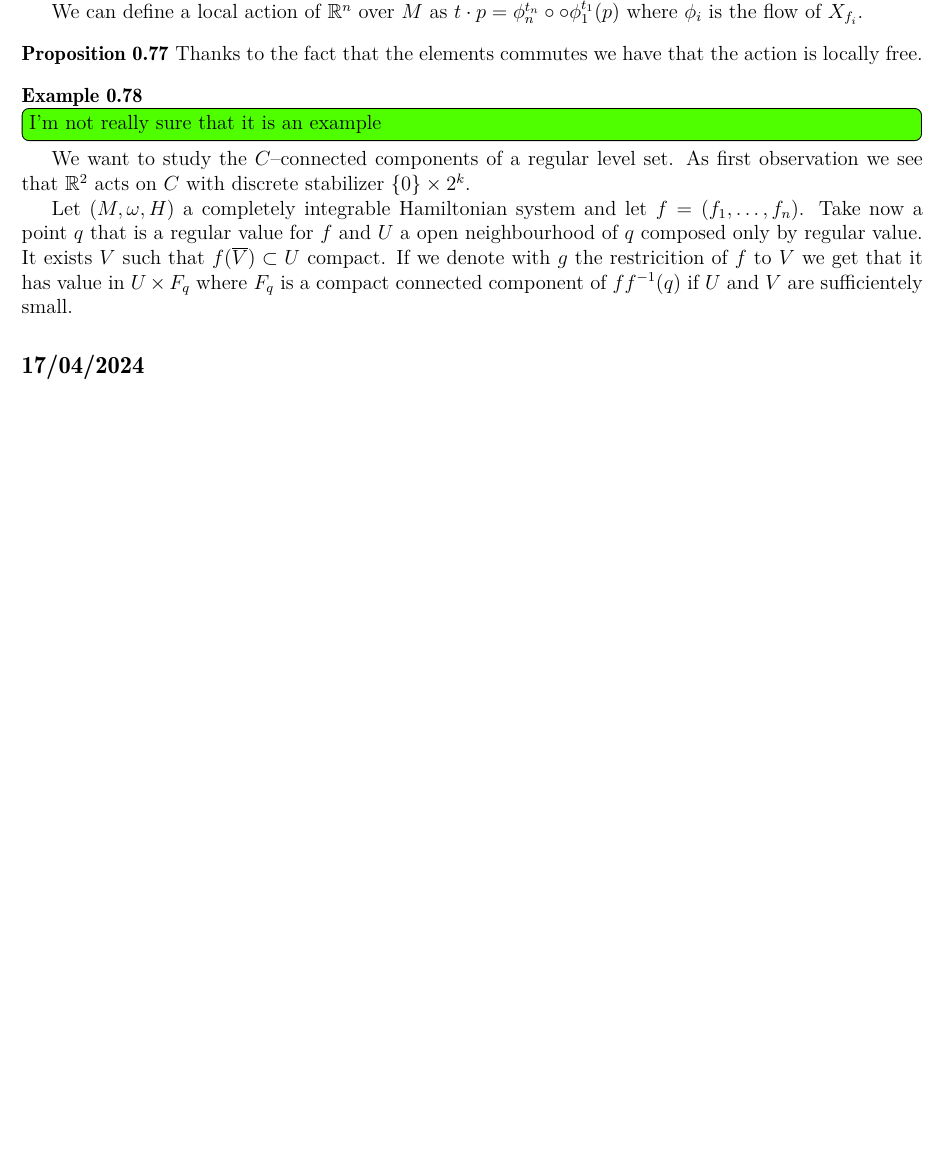
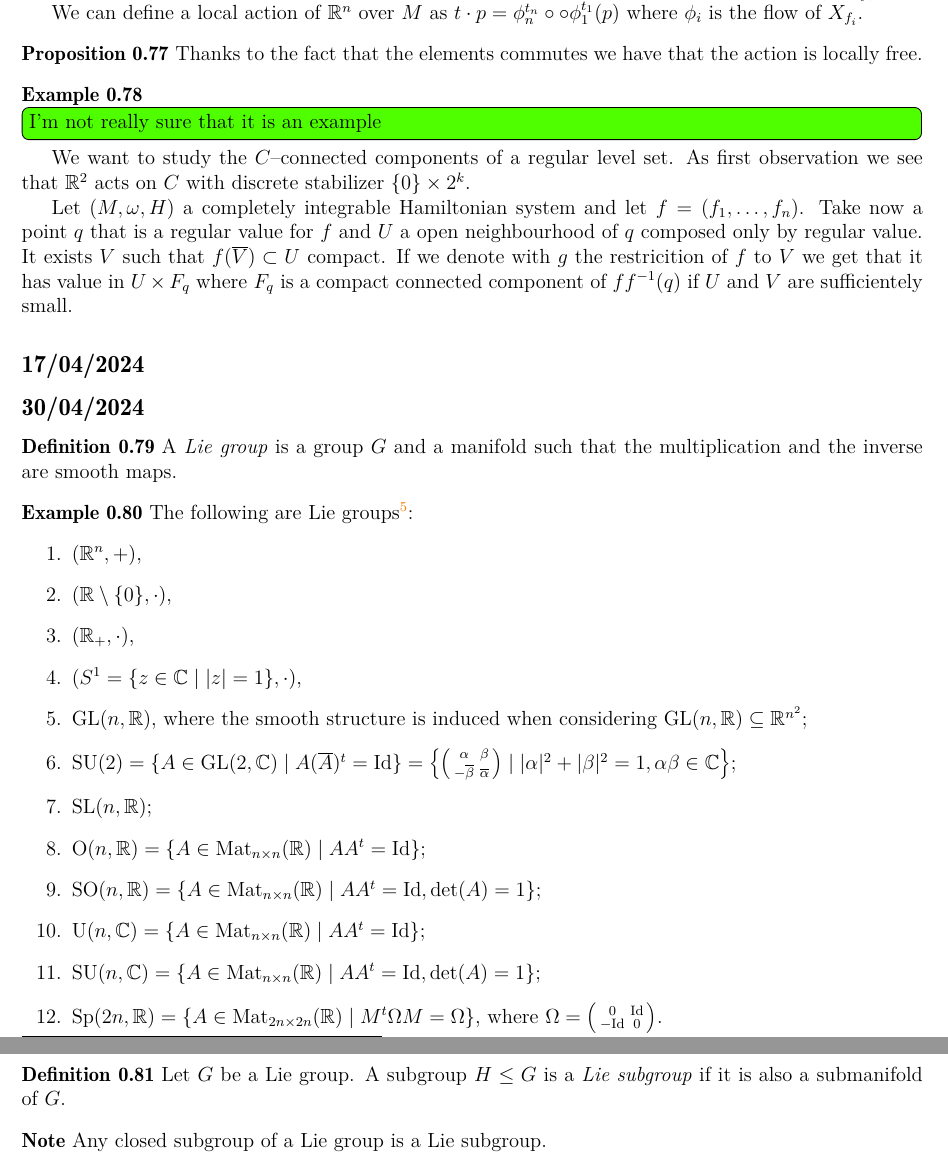
Before and after one commit to dabnciencias/SympGeo, a LaTeX book (notes.tex, which reads symplectic_manifold.tex): part of page 16 of 16 before the commit and two parts of pages 16 and 17 of 17 after it, the two joined at a grey line, cut so that both start at the same text, the shorter picture padded with empty space. Compiled offline with pdfLaTeX.

Commit message:
Complete notes from post-break.

```diff
--- a/symplectic_manifold.tex
+++ b/symplectic_manifold.tex
@@ -524,4 +524,49 @@ Moreover, we have the following commutative diagram
 
 \subsection*{17/04/2024}
 
+\subsection*{30/04/2024}
+
+\begin{Dfn}\label{Dfn: Lie group}
+    A \emph{Lie group} is a group $G$ and a manifold such that the multiplication and the inverse are smooth maps.
+\end{Dfn}
+
+\begin{Exp}\label{Exp: Lie group}
+
+    The following are Lie groups\footnote{For sets of matrices, the group operation is the corresponding matrix multiplication.}:
+    \begin{enumerate}
+
+        \item $(\mathbb{R}^n,+)$,
+
+        \item $(\mathbb{R}\setminus\{0\},\cdot)$,
+
+        \item $(\mathbb{R}_+,\cdot)$,
+
+        \item $(S^1 = \{z\in\mathbb{C} \mid |z|=1\},\cdot)$,
+
+        \item $\text{GL}(n,\mathbb{R})$, where the smooth structure is induced when considering $\text{GL}(n,\mathbb{R})\subseteq \mathbb{R}^{n^2}$;
+
+        \item $\text{SU}(2) = \{A\in\text{GL}(2,\mathbb{C}) \mid A (\overline{A})^{t}=\text{Id}\} = \big\{ \big( \begin{smallmatrix} \alpha &\beta \\ -\overline{\beta} &\overline{\alpha} \end{smallmatrix} \big) \mid |\alpha|^2 + |\beta|^2 = 1, \alpha\beta\in\mathbb{C}\big\}$;
+
+        \item $\text{SL}(n,\mathbb{R})$;
+
+        \item $\text{O}(n,\mathbb{R}) = \{A\in\text{Mat}_{n\times n}(\mathbb{R}) \mid A A^t=\text{Id}\}$;
+
+        \item $\text{SO}(n,\mathbb{R}) = \{A\in\text{Mat}_{n\times n}(\mathbb{R}) \mid A A^t=\text{Id}, \text{det}(A)=1\}$;
+
+        \item $\text{U}(n,\mathbb{C}) = \{A\in\text{Mat}_{n\times n}(\mathbb{R}) \mid A A^t=\text{Id}\}$;
+
+        \item $\text{SU}(n,\mathbb{C}) = \{A\in\text{Mat}_{n\times n}(\mathbb{R}) \mid A A^t=\text{Id}, \text{det}(A)=1\}$;
+
+        \item $\text{Sp}(2n,\mathbb{R}) = \{A\in\text{Mat}_{2n\times 2n}(\mathbb{R}) \mid M^t\Omega M=\Omega\}$, where $\Omega = \big(\begin{smallmatrix} 0 &\text{Id} \\ -\text{Id} &0 \end{smallmatrix}\big)$.
+    \end{enumerate}
+\end{Exp}
+
+\begin{Dfn}\label{Dfn: Lie subgroup}
+    Let $G$ be a Lie group. A subgroup $H\le G$ is a \emph{Lie subgroup} if it is also a submanifold of $G$.
+\end{Dfn}
+
+\begin{Nt}
+    Any closed subgroup of a Lie group is a Lie subgroup.
+\end{Nt}
+
 \end{document}
```
Also changed, not shown: notes.pdf, 4 other files.
